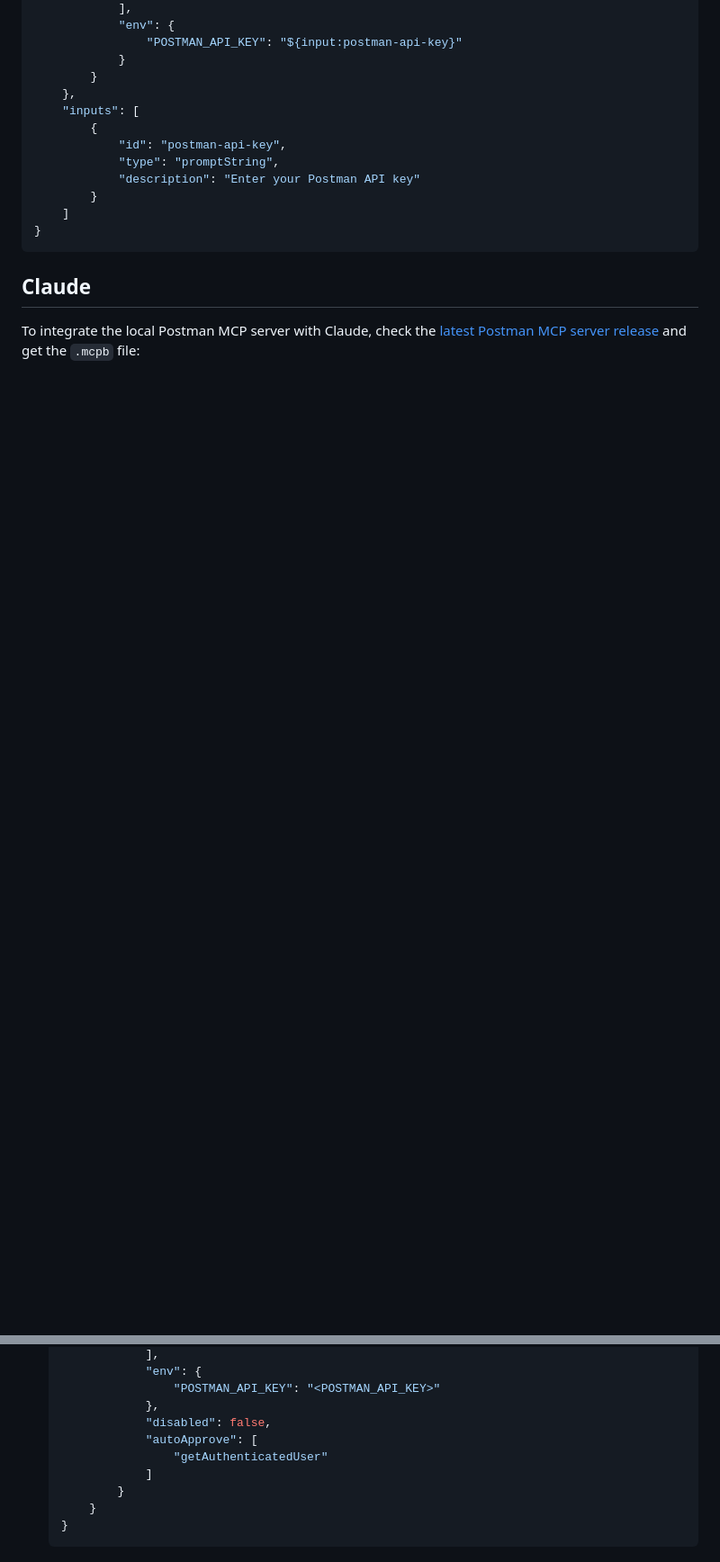
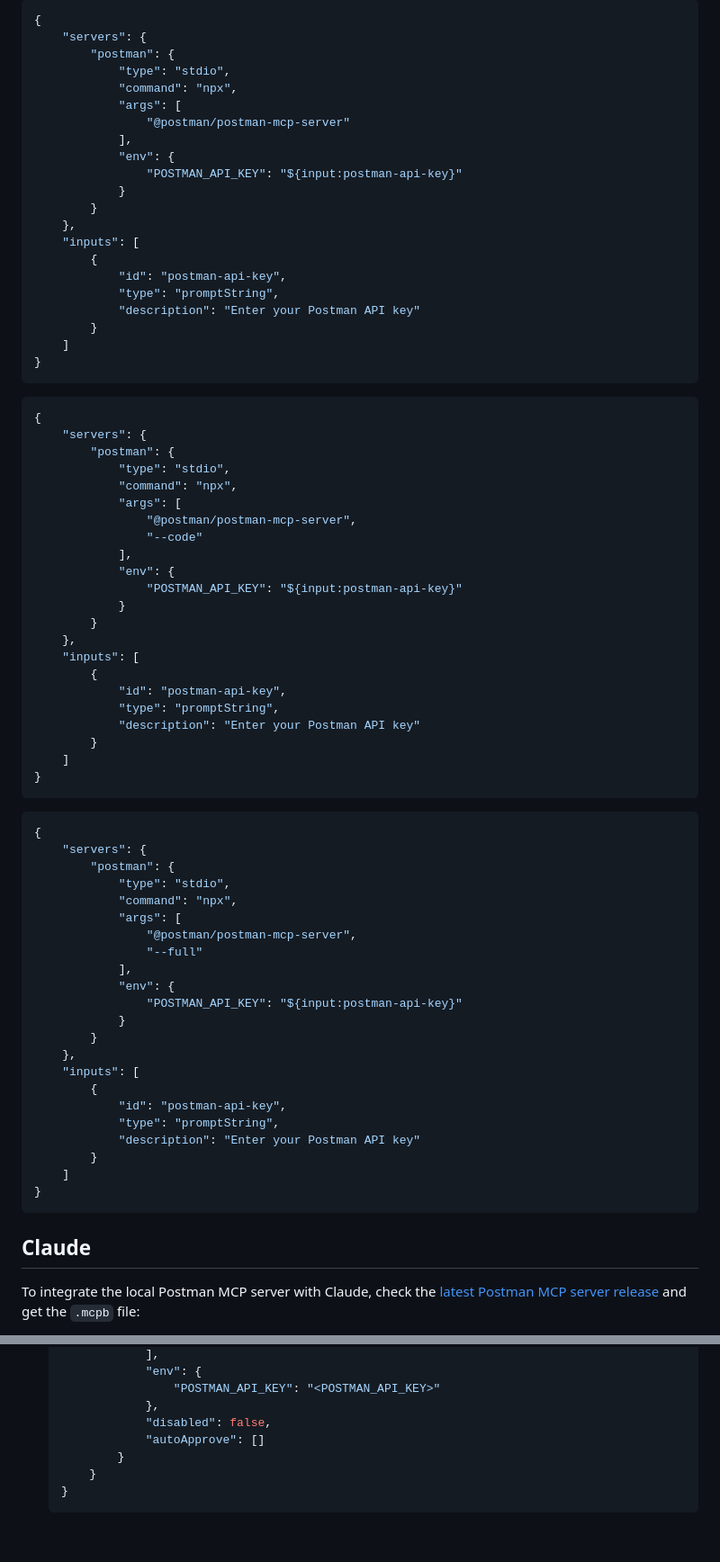
Before and after one commit to ashleykinard/samples, a Markdown page: postmanMcpLocalServer.md, 2 parts joined by grey strips. Shown at 90% size. GitHub-like rendering; blank space fills up the shorter version.

````diff
--- a/postmanMcpLocalServer.md
+++ b/postmanMcpLocalServer.md
@@ -94,3 +137,61 @@ To manually integrate your MCP server with Cursor and VS Code, create a `.vscode
+```json wordWrap
+{
+    "servers": {
+        "postman": {
+            "type": "stdio",
+            "command": "npx",
+            "args": [
+                "@postman/postman-mcp-server"
+            ],
+            "env": {
+                "POSTMAN_API_KEY": "${input:postman-api-key}"
+            }
+        }
+    },
+    "inputs": [
+        {
+            "id": "postman-api-key",
+            "type": "promptString",
+            "description": "Enter your Postman API key"
+        }
+    ]
+}
+```
+
+```json wordWrap
+{
+    "servers": {
+        "postman": {
+            "type": "stdio",
+            "command": "npx",
+            "args": [
+                "@postman/postman-mcp-server",
+                "--code"
+            ],
+            "env": {
+                "POSTMAN_API_KEY": "${input:postman-api-key}"
+            }
+        }
+    },
+    "inputs": [
+        {
+            "id": "postman-api-key",
+            "type": "promptString",
+            "description": "Enter your Postman API key"
+        }
+    ]
+}
+```
+
+```json wordWrap
+{
+    "servers": {
+        "postman": {
+            "type": "stdio",
+            "command": "npx",
+            "args": [
+                "@postman/postman-mcp-server",
+                "--full"
             ],
             "env": {
                 "POSTMAN_API_KEY": "${input:postman-api-key}"
@@ -282,9 +464,7 @@ To install the Postman MCP Server manually, do the following:
                    "POSTMAN_API_KEY": "<POSTMAN_API_KEY>"
                },
                "disabled": false,
-               "autoApprove": [
-                   "getAuthenticatedUser"
-               ]
+               "autoApprove": []
            }
        }
    }
````
Also changed, not shown: other parts of postmanMcpLocalServer.md (+197 -77 lines).
